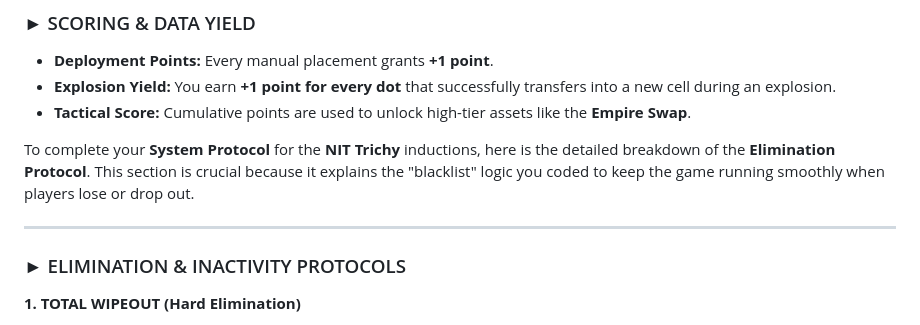
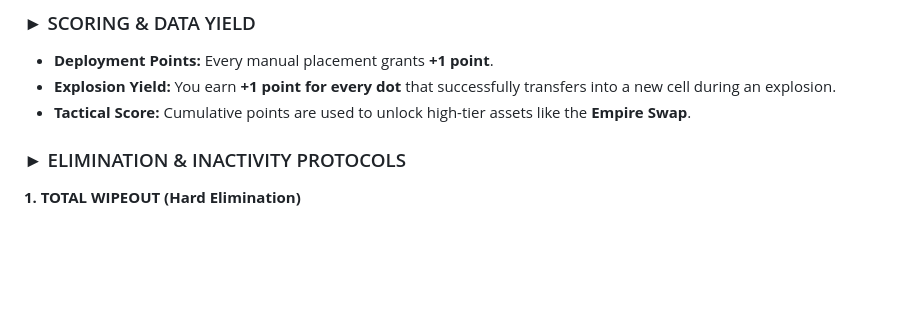
Before and after one commit to Raswanth01/chain-reaction-game, a Markdown page: README.md, the part around the change. GitHub-like rendering; blank space fills up the shorter version.

Commit message:
Pre final

```diff
--- a/README.md
+++ b/README.md
@@ -41,10 +41,6 @@ The grid is a $6 \times 12$ network of vulnerable nodes. Your mission is to infi
 * **Explosion Yield:** You earn **+1 point for every dot** that successfully transfers into a new cell during an explosion.
 * **Tactical Score:** Cumulative points are used to unlock high-tier assets like the **Empire Swap**.
 
-To complete your **System Protocol** for the **NIT Trichy** inductions, here is the detailed breakdown of the **Elimination Protocol**. This section is crucial because it explains the "blacklist" logic you coded to keep the game running smoothly when players lose or drop out.
-
----
-
 ### ► ELIMINATION & INACTIVITY PROTOCOLS
 
 **1. TOTAL WIPEOUT (Hard Elimination)**
```
